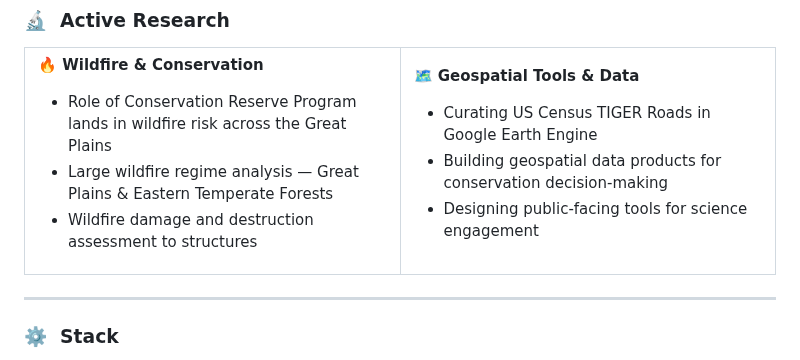
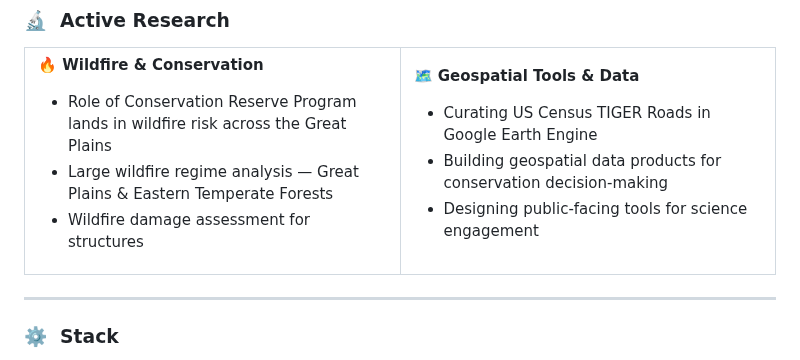
Before and after one commit to noahweidig/noahweidig, a Markdown page: README.md, the part around the change. Drawn GitHub-style.

Commit message:
simplify wildfire damage assessment text
Co-authored-by: google-labs-jules[bot] <161369871+google-labs-jules[bot]@users.noreply.github.com>

```diff
--- a/README.md
+++ b/README.md
@@ -45,7 +45,7 @@ GIS analyst and data scientist at the intersection of **remote sensing**, **cons
 
 - Role of Conservation Reserve Program lands in wildfire risk across the Great Plains
 - Large wildfire regime analysis — Great Plains & Eastern Temperate Forests
-- Wildfire damage and destruction assessment to structures
+- Wildfire damage assessment for structures
 
 </td>
 <td width="50%" valign="top">
```
